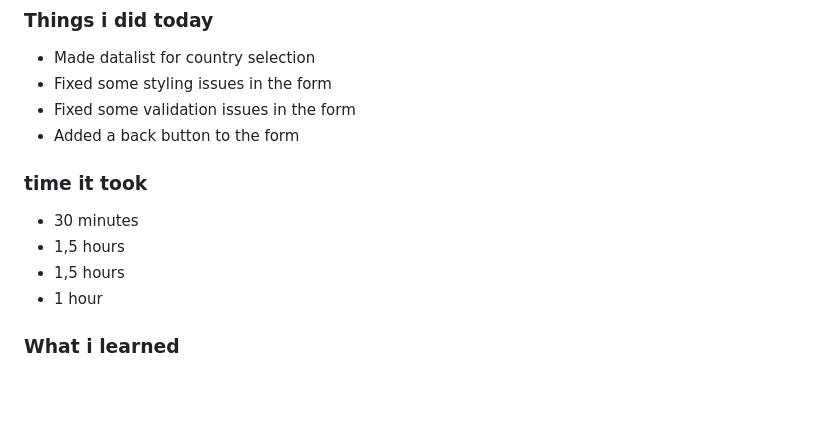
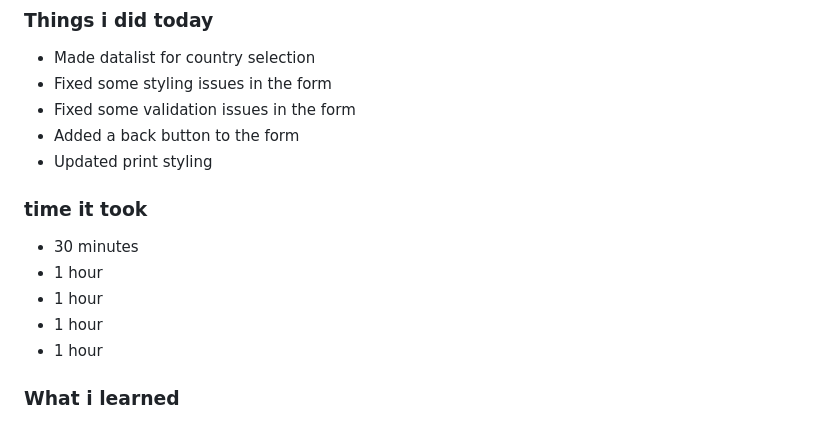
Before and after one commit to jooosty/Browser-tech, a Markdown page: README.md, the part around the change. GitHub-like rendering; blank space fills up the shorter version.

```diff
--- a/README.md
+++ b/README.md
@@ -139,11 +139,13 @@ In deze week heb ik de grootste sprong gemaakt qua omvang: vragen 2 en 3 zijn vo
 - Fixed some styling issues in the form
 - Fixed some validation issues in the form
 - Added a back button to the form
+- Updated print styling
 
 ### time it took
 - 30 minutes
-- 1,5 hours
-- 1,5 hours
+- 1 hour
+- 1 hour
+- 1 hour
 - 1 hour
 
 ### What i learned
```
